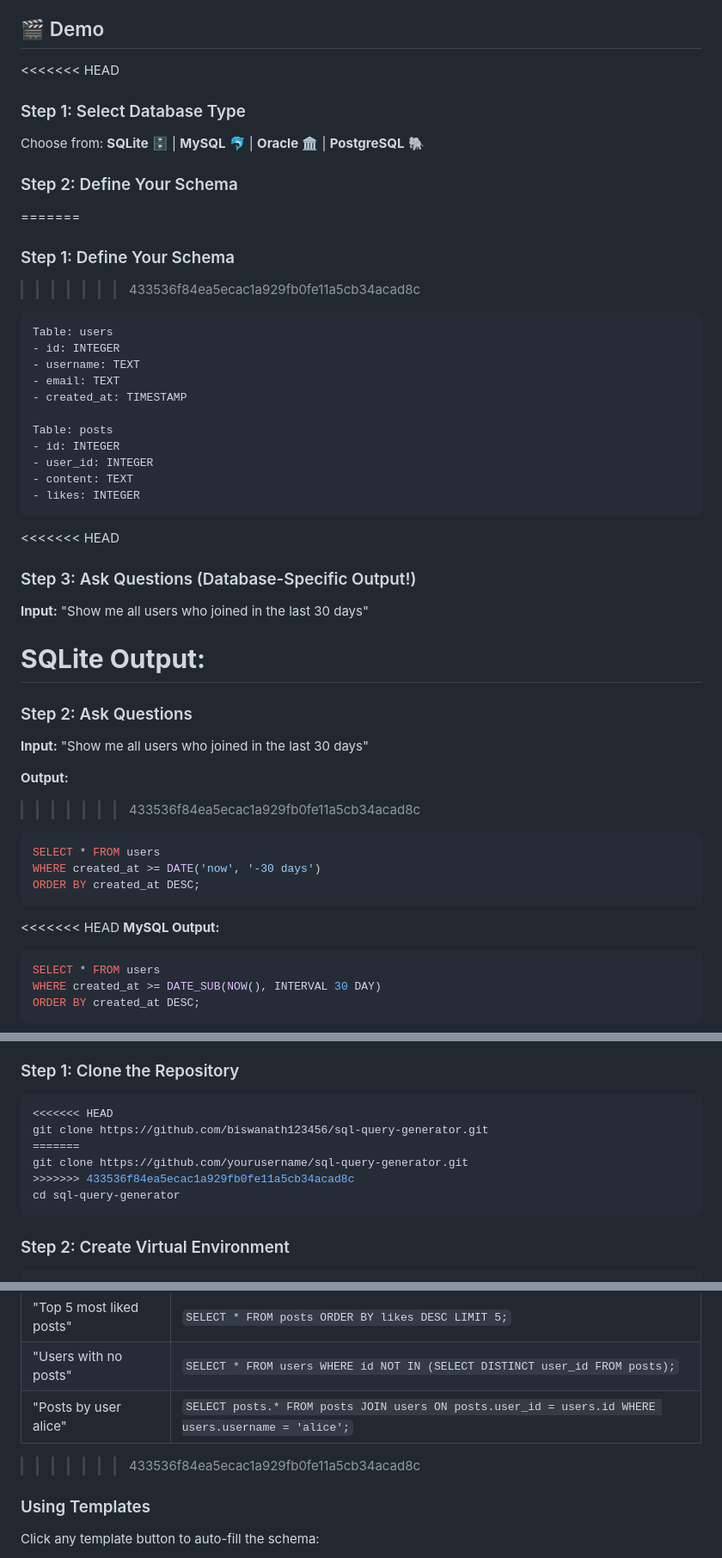
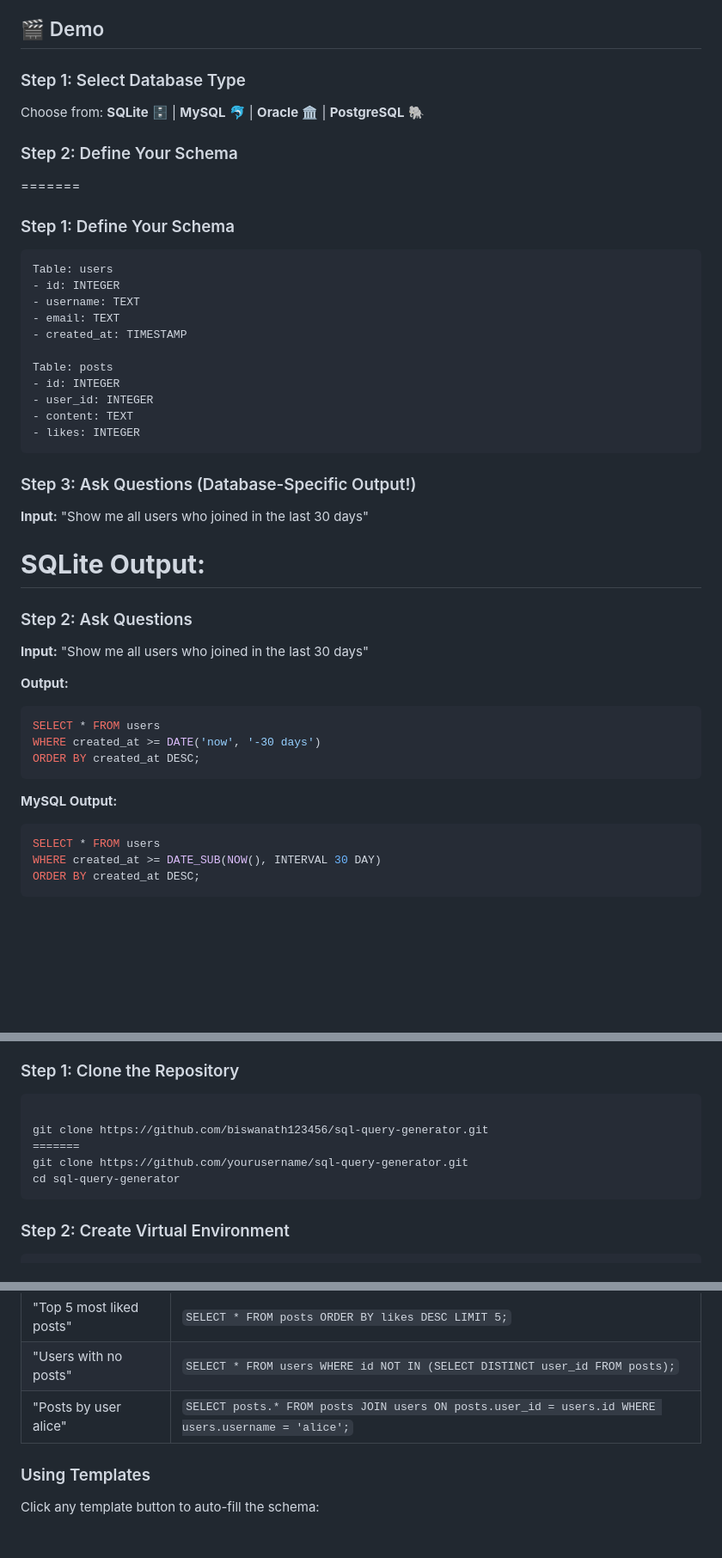
Before and after one commit to biswanath123456/sql-query-generator, a Markdown page: README.md, 3 parts joined by grey strips. Shown at 86% size. GitHub-like rendering; blank space fills up the shorter version.

````diff
--- a/README.md
+++ b/README.md
@@ -56,14 +52,13 @@ Convert natural language questions into SQL queries using AI. Define your own da
 
 ## 🎬 Demo
 
-<<<<<<< HEAD
+
 ### Step 1: Select Database Type
 Choose from: **SQLite** 🗄️ | **MySQL** 🐬 | **Oracle** 🏛️ | **PostgreSQL** 🐘
 
 ### Step 2: Define Your Schema
 =======
 ### Step 1: Define Your Schema
->>>>>>> 433536f84ea5ecac1a929fb0fe11a5cb34acad8c
 ```
 Table: users
 - id: INTEGER
@@ -78,7 +73,7 @@ Table: posts
 - likes: INTEGER
 ```
 
-<<<<<<< HEAD
+
 ### Step 3: Ask Questions (Database-Specific Output!)
 
 **Input:** "Show me all users who joined in the last 30 days"
@@ -89,14 +84,12 @@ Table: posts
 **Input:** "Show me all users who joined in the last 30 days"
 
 **Output:**
->>>>>>> 433536f84ea5ecac1a929fb0fe11a5cb34acad8c
 ```sql
 SELECT * FROM users
 WHERE created_at >= DATE('now', '-30 days')
 ORDER BY created_at DESC;
 ```
 
-<<<<<<< HEAD
 **MySQL Output:**
 ```sql
 SELECT * FROM users
@@ -131,11 +124,10 @@ ORDER BY created_at DESC;
 ### Step 1: Clone the Repository
 
 ```bash
-<<<<<<< HEAD
+
 git clone https://github.com/biswanath123456/sql-query-generator.git
 =======
 git clone https://github.com/yourusername/sql-query-generator.git
->>>>>>> 433536f84ea5ecac1a929fb0fe11a5cb34acad8c
 cd sql-query-generator
 ```
 
@@ -280,7 +270,6 @@ Once your schema is loaded, try these:
 | "Top 5 most liked posts" | `SELECT * FROM posts ORDER BY likes DESC LIMIT 5;` |
 | "Users with no posts" | `SELECT * FROM users WHERE id NOT IN (SELECT DISTINCT user_id FROM posts);` |
 | "Posts by user alice" | `SELECT posts.* FROM posts JOIN users ON posts.user_id = users.id WHERE users.username = 'alice';` |
->>>>>>> 433536f84ea5ecac1a929fb0fe11a5cb34acad8c
 
 ### Using Templates
 
````
Also changed, not shown: other parts of README.md (+6 -23 lines).
